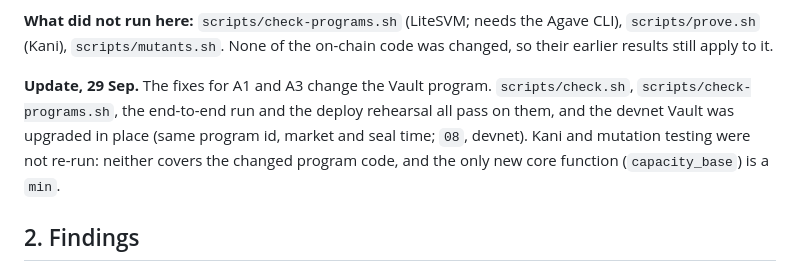
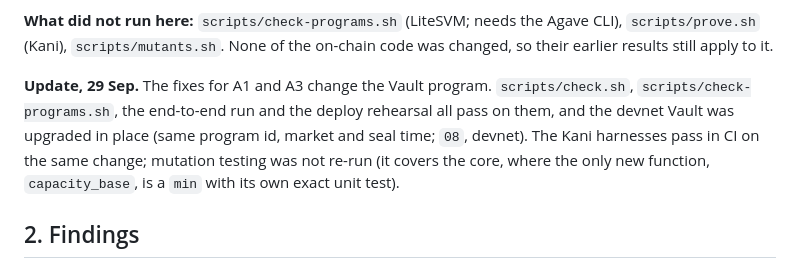
Before and after one commit to shuv-amp/bulkhead, a Markdown page: docs/15-ADVERSARIAL-REVIEW.md, the part around the change. Rendered like a GitHub page.

Commit message:
Docs: Kani passed in CI on the A1/A3 change
Co-Authored-By: Claude Opus 5.5 <noreply@anthropic.com>

```diff
--- a/docs/15-ADVERSARIAL-REVIEW.md
+++ b/docs/15-ADVERSARIAL-REVIEW.md
@@ -18,7 +18,7 @@ Unaudited, like everything else here. This is not a substitute for the external
 
 **What did not run here:** `scripts/check-programs.sh` (LiteSVM; needs the Agave CLI), `scripts/prove.sh` (Kani), `scripts/mutants.sh`. None of the on-chain code was changed, so their earlier results still apply to it.
 
-**Update, 29 Sep.** The fixes for A1 and A3 change the Vault program. `scripts/check.sh`, `scripts/check-programs.sh`, the end-to-end run and the deploy rehearsal all pass on them, and the devnet Vault was upgraded in place (same program id, market and seal time; `08`, devnet). Kani and mutation testing were not re-run: neither covers the changed program code, and the only new core function (`capacity_base`) is a `min`.
+**Update, 29 Sep.** The fixes for A1 and A3 change the Vault program. `scripts/check.sh`, `scripts/check-programs.sh`, the end-to-end run and the deploy rehearsal all pass on them, and the devnet Vault was upgraded in place (same program id, market and seal time; `08`, devnet). The Kani harnesses pass in CI on the same change; mutation testing was not re-run (it covers the core, where the only new function, `capacity_base`, is a `min` with its own exact unit test).
 
 ## 2. Findings
 
```
